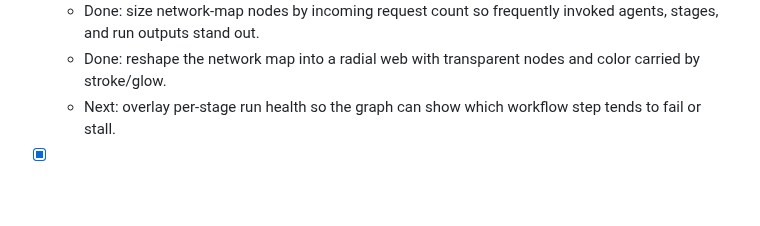
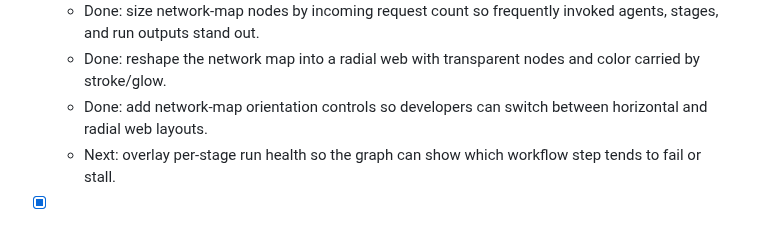
Before and after one commit to jasonneo99/agent-workflow, a Markdown page: docs/roadmap.md, the part around the change. Rendered like a GitHub page; blank space fills up the shorter version.

```diff
--- a/docs/roadmap.md
+++ b/docs/roadmap.md
@@ -179,6 +179,7 @@ trust gaps.
   - Done: add high-contrast cinematic neural styling to make the network map feel like a developer command surface while staying inspectable.
   - Done: size network-map nodes by incoming request count so frequently invoked agents, stages, and run outputs stand out.
   - Done: reshape the network map into a radial web with transparent nodes and color carried by stroke/glow.
+  - Done: add network-map orientation controls so developers can switch between horizontal and radial web layouts.
   - Next: overlay per-stage run health so the graph can show which workflow step tends to fail or stall.
 
 - [x] Optional model-improvement workflow pack.
```
Also changed, not shown: docs/user-guide.md (+7 -5 lines), docs/assets/screenshots/dashboard-workflow-network.png, 1 other file.
